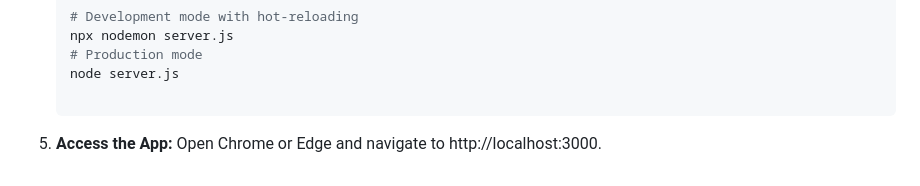
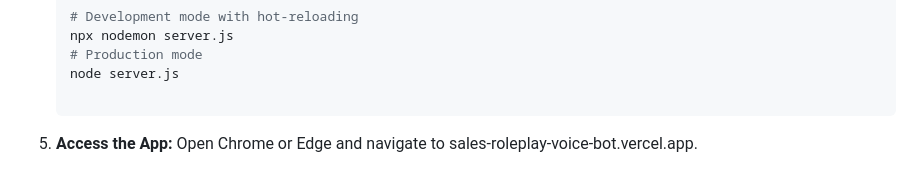
Before and after one commit to Sanjanadas45/sales-roleplay-voice-bot, a Markdown page: README.md, the part around the change. Rendered like a GitHub page.

```diff
--- a/README.md
+++ b/README.md
@@ -82,4 +82,4 @@ If you wish to clone and run this project locally, here are the steps:
     node server.js
 
 5. **Access the App:**
-    Open Chrome or Edge and navigate to http://localhost:3000.
+    Open Chrome or Edge and navigate to sales-roleplay-voice-bot.vercel.app.
```
